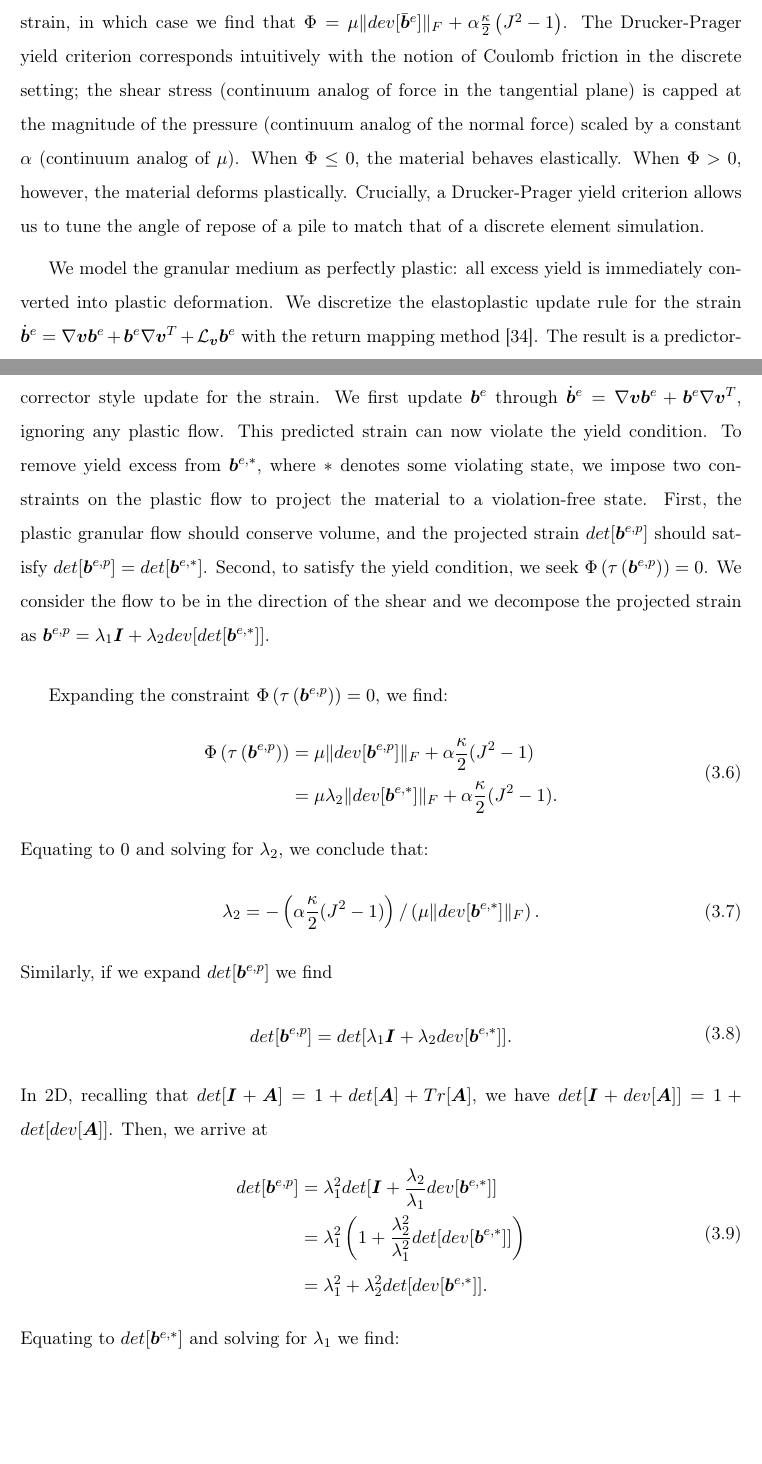
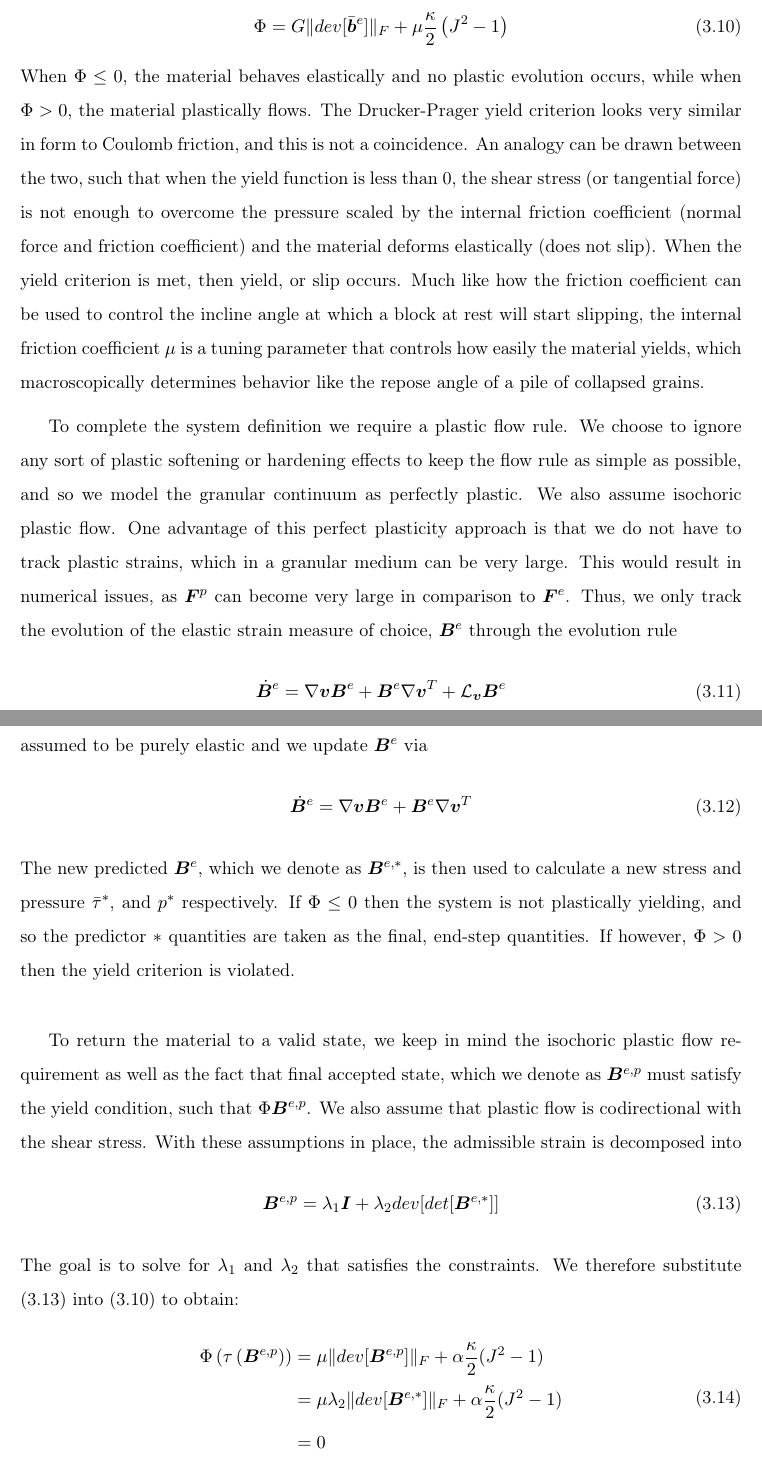
Before and after one commit to mchanthagithub/mastersThesis, a LaTeX thesis (main.tex, which reads chap03_continuum.tex): two parts of pages 30 and 31 of 95 before the commit and two parts of pages 31 and 32 of 96 after it, joined at a grey line, cut so that both start at the same text, the shorter picture padded with empty space. Compiled offline with pdfLaTeX.

Commit message:
Rewrote hyperelastic update

```diff
--- a/chap03_continuum.tex
+++ b/chap03_continuum.tex
@@ -28,3 +57,15 @@ where $\bar{\bm{b}}^e = det\left( \bm{b}^e \right)^{-1/2} \bm{b}^e$ is the volum
+\begin{equation}
+\Phi = G \|  dev[ \bar{\bm{b}}^e ] \|_F + \mu \frac{\kappa}{2} \left( J^2 - 1 \right) \label{yield_hyper_strain}
+\end{equation}
+When $\Phi \leq 0$, the material behaves elastically and no plastic evolution occurs, while when $\Phi > 0$, the material plastically flows. The Drucker-Prager yield criterion looks very similar in form to Coulomb friction, and this is not a coincidence. An analogy can be drawn between the two, such that when the yield function is less than 0, the shear stress (or tangential force) is not enough to overcome the pressure scaled by the internal friction coefficient (normal force and friction coefficient) and the material deforms elastically (does not slip). When the yield criterion is met, then yield, or slip occurs. Much like how the friction coefficient can be used to control the incline angle at which a block at rest will start slipping, the internal friction coefficient $\mu$ is a tuning parameter that controls how easily the material yields, which macroscopically determines behavior like the repose angle of a pile of collapsed grains.
 
-To allow the granular medium to separate, we consider a "no-tension" rule: the granular medium can resist compression, but not extension. We model this effect with a free-flow mode, similar to Dunatunga et al. \cite{Dunatunga:2015:Continuum}. When we detect that the material is in extension, indicated by $det[\bm{b}^e] > 1$, we project the strain to $det[\bm{b}^e] = 1$ by assigning $\bm{b}^e \leftarrow det\left( \bm{b}^e \right)^{-1/2} \bm{b}^e$ ($\bm{b}^e \leftarrow det\left( \bm{b}^e \right)^{-1/3} \bm{b}^e$ in 3D). The net result is zero pressure when the material is under extension.
+To complete the system definition we require a plastic flow rule. We choose to ignore any sort of plastic softening or hardening effects to keep the flow rule as simple as possible, and so we model the granular continuum as perfectly plastic. We also assume isochoric plastic flow. One advantage of this perfect plasticity approach is that we do not have to track plastic strains, which in a granular medium can be very large. This would result in numerical issues, as $\bm{F}^p$ can become very large in comparison to $\bm{F}^e$. Thus, we only track the evolution of the elastic strain measure of choice, $\bm{B}^e$ through the evolution rule
+\begin{equation}
+\dot{\bm{B}}^e = \nabla \bm{v} \bm{B}^e + \bm{B}^e \nabla \bm{v}^T + \mathcal{L}_{\bm{v}} \bm{B}^e
+\end{equation}
+We take into account the yield condition by taking a predictor-corrector style of approach and follow the return mapping method of Simo \cite{Simo:1998}. First the strains and stresses are assumed to be purely elastic and we update $\bm{B}^e$ via
+\begin{equation}
+\dot{\bm{B}}^e = \nabla \bm{v} \bm{B}^e + \bm{B}^e \nabla \bm{v}^T
+\end{equation}
+The new predicted $\bm{B}^e$, which we denote as $\bm{B}^{e,*}$, is then used to calculate a new stress and pressure $\bar{\tau}^*$, and $p^*$ respectively. If $\Phi \leq 0$ then the system is not plastically yielding, and so the predictor $*$ quantities are taken as the final, end-step quantities. If however, $\Phi > 0$ then the yield criterion is violated.
 
@@ -35,44 +72,12 @@ We model plastic flow with the Drucker-Prager yield condition
-where $s = \| dev[\tau] \|_F$ is the magnitude of the shear stress (recall that $dev[\bm{X}] = \bm{X} - \frac{1}{2} Tr[\bm{X}] \bm{I}$), $p = -\frac{1}{2}Tr[\tau]$ is the pressure ($dev[\bm{X}] = \bm{X} - \frac{1}{3} Tr[\bm{X}] \bm{I}$ and $p = -\frac{1}{3}Tr[\tau]$ in 3D), and $\alpha$ controls the angle of repose. It often proves useful to express the yield in terms of strain, in which case we find that $\Phi = \mu \|  dev[ \bar{\bm{b}}^e ] \|_F + \alpha \frac{\kappa}{2} \left( J^2 - 1 \right)$. The Drucker-Prager yield criterion corresponds intuitively with the notion of Coulomb friction in the discrete setting; the shear stress (continuum analog of force in the tangential plane) is capped at the magnitude of the pressure (continuum analog of the normal force) scaled by a constant $\alpha$ (continuum analog of $\mu$). When $\Phi \leq 0$, the material behaves elastically. When $\Phi > 0$, however, the material deforms plastically. Crucially, a Drucker-Prager yield criterion allows us to tune the angle of repose of a pile to match that of a discrete element simulation.
-
-We model the granular medium as perfectly plastic: all excess yield is immediately converted into plastic deformation. We discretize the elastoplastic update rule for the strain $\dot{\bm{b}}^e = \nabla \bm{v} \bm{b}^e + \bm{b}^e \nabla \bm{v}^T + \mathcal{L}_{\bm{v}} \bm{b}^e$ with the return mapping method \cite{Simo:1998}. The result is a predictor-corrector style update for the strain. We first update $\bm{b}^{e}$ through $\dot{\bm{b}}^e = \nabla \bm{v} \bm{b}^e + \bm{b}^e \nabla \bm{v}^T$, ignoring any plastic flow. This predicted strain can now violate the yield condition. To remove yield excess from $\bm{b}^{e,*}$, where $*$ denotes some violating state, we impose two constraints on the plastic flow to project the material to a violation-free state. First, the plastic granular flow should conserve volume, and the projected strain $det[\bm{b}^{e,p}]$ should satisfy $det[\bm{b}^{e,p}] = det[\bm{b}^{e,*}]$. Second, to satisfy the yield condition, we seek $\Phi\left( \tau\left( \bm{b}^{e,p} \right) \right) = 0$. We consider the flow to be in the direction of the shear and we decompose the projected strain as $\bm{b}^{e,p} = \lambda_1 \bm{I} + \lambda_2 dev[det[\bm{b}^{e,*}]]$.
-
-Expanding the constraint $\Phi\left( \tau\left( \bm{b}^{e,p} \right) \right) = 0$, we find:
+To return the material to a valid state, we keep in mind the isochoric plastic flow requirement as well as the fact that final accepted state, which we denote as $\b_p$ must satisfy the yield condition, such that $\Phi{\b_p}$. We also assume that plastic flow is codirectional with the shear stress. With these assumptions in place, the admissible strain is decomposed into
+\begin{equation}
+\bm{B}^{e,p}=\lambda_1\bm{I}+\lambda_2 dev[det[\bm{B}^{e,*}]] \label{be_split}
+\end{equation}
+The goal is to solve for $\lambda_1$ and $\lambda_2$ that satisfies the constraints. We therefore substitute (\ref{be_split}) into (\ref{yield_hyper_strain}) to obtain:
 \begin{align}
 \begin{aligned}
-  %\Phi\left( \tau \left( \bm{b}^{e,p} \right) \right) &= \| dev[ \tau\left( \bm{b}^{e,p} \right) ] \|_F + \frac{\alpha}{2} \Tr[ \tau\left( \bm{b}^{e,p} \right) ] \\
-  %                                                            &= \mu \| dev[\bm{b}^{e,p}] \|_F + \alpha \frac{\kappa}{2} ( J^2 - 1 ) \\
-  %                                                            &= \mu \lambda_2 \| dev[\bm{b}^{e,*}] \|_F + \alpha \frac{\kappa}{2} ( J^2 - 1 ).
-  \Phi\left( \tau \left( \bm{b}^{e,p} \right) \right) &= \mu \| dev[\bm{b}^{e,p}] \|_F + \alpha \frac{\kappa}{2} ( J^2 - 1 ) \\
-                                                              &= \mu \lambda_2 \| dev[\bm{b}^{e,*}] \|_F + \alpha \frac{\kappa}{2} ( J^2 - 1 ).
+  \Phi\left( \tau \left( \bm{B}^{e,p} \right) \right) &= \mu \| dev[\bm{B}^{e,p}] \|_F + \alpha \frac{\kappa}{2} ( J^2 - 1 ) \\
+                                                             &= \mu \lambda_2 \| dev[\bm{B}^{e,*}] \|_F + \alpha \frac{\kappa}{2} ( J^2 - 1 ) \\
+&= 0
 \end{aligned}
 \end{align}
-Equating to $0$ and solving for $\lambda_2$, we conclude that:
-\begin{align}
-  \lambda_2 = - \left(\alpha \frac{\kappa}{2} ( J^2 - 1 )\right) / \left( \mu \| dev[\bm{b}^{e,*}] \|_F \right).
-\end{align}
-Similarly, if we expand $det[\bm{b}^{e,p}]$ we find
-\begin{align}
-\begin{aligned}
-  %det[\bm{b}^{e,p}] &= det[ \lambda_1 \bm{I} + \lambda_2 dev[\boldsymbol{b}^{e,*}] ] \\
-  %                           &= \lambda_1^2 det[ \bm{I} + \frac{\lambda_2}{\lambda_1} dev[\bm{b}^{e,*}] ].
-  det[\bm{b}^{e,p}] = det[ \lambda_1 \bm{I} + \lambda_2 dev[\bm{b}^{e,*}] ].
-\end{aligned}
-\end{align}
-In 2D, recalling that $det[\bm{I} + \bm{A}] = 1 + det[\bm{A}] + Tr[\bm{A}]$, we have
-$det[\bm{I} + dev[\bm{A}]] = 1 + det[dev[\bm{A}]]$. Then, we arrive at
-\begin{align}
-\begin{aligned}
-  det[\bm{b}^{e,p}] &= \lambda_1^2 det[ \bm{I} + \frac{\lambda_2}{\lambda_1} dev[\bm{b}^{e,*}] ] \\
-                             &= \lambda_1^2 \left( 1 + \frac{\lambda_2^2}{\lambda_1^2} det[ dev[\bm{b}^{e,*}] ] \right) \\
-                             &= \lambda_1^2 + \lambda_2^2 det[ dev[\bm{b}^{e,*}] ].
-\end{aligned}
-\end{align}
-Equating to $det[\bm{b}^{e,*}]$ and solving for $\lambda_1$ we find:
-\begin{align}
-  \lambda_1 = \sqrt{det[\bm{b}^{e,*}] - \lambda_2^2 det[ dev[\bm{b}^{e,*}]]}.
-\end{align}
-In 3D, recalling that $det[\bm{I} + \bm{A}] = 1 + det[\bm{A}] + Tr[\bm{A}] + \frac{1}{2}Tr[\bm{A}]^2 - \frac{1}{2}Tr[\bm{A}^2]$, we have $det[\bm{I} + dev[\bm{A}]] = 1 + det[dev[\bm{A}]]-\frac{1}{2}\|dev[\bm{A}] \|^2_F$. Then, we arrive at
-\begin{align}
-  \label{eq:lambda13d}
-  \lambda^3_1 + \lambda^3_2 det[dev[\bm{b}^{e,*}]] - \frac{\lambda_1 \lambda^2_2}{2} \|dev[\bm{b}^{e,*}]\|^2_F - det[\bm{b}^{e,*}] = 0.
-\end{align}
@@ -81,3 +89,6 @@ With $\lambda_1$ and $\lambda_2$ in hand, we are able to easily project $\bm{b}^
+\lambda^3_1 + \lambda^3_2 det[dev[\bm{B}^{e,*}]] - \frac{\lambda_1 \lambda^2_2}{2} \|dev[\bm{B}^{e,*}]\|^2_F - det[\bm{B}^{e,*}] = 0
+\end{equation}
+Solving for $\lambda_1$ and $\lambda_2$ yields the admissible strain state $\b_p$ at the end of the step.
 
 \section{Hypoelastic-Plastic Model} \label{hypoelastic_model}
 In general, hypoelastic models differ from hyperelastic models in that the stress is not obtained from a gradient of a strain energy density function with respect to deformation. The specific hypoelastic granular continuum model we use was developed by Dunatunga and Kamrin \cite{Dunatunga:2015:Continuum}. To start one again begins with momentum balance and mass balance
```
Also changed, not shown: main.bib (+8 -0 lines), main.bbl, chap03_continuum.tex (66 more changed lines), 5 other files.
